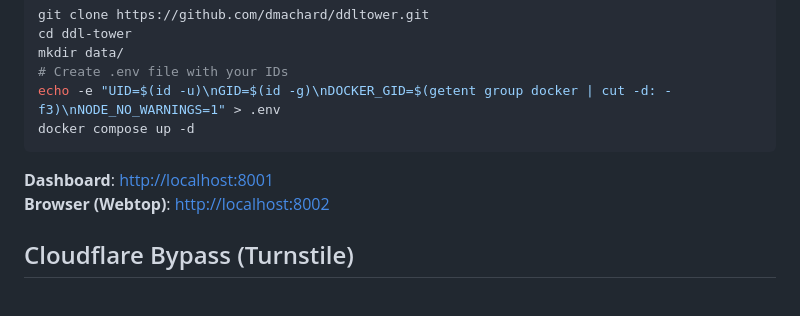
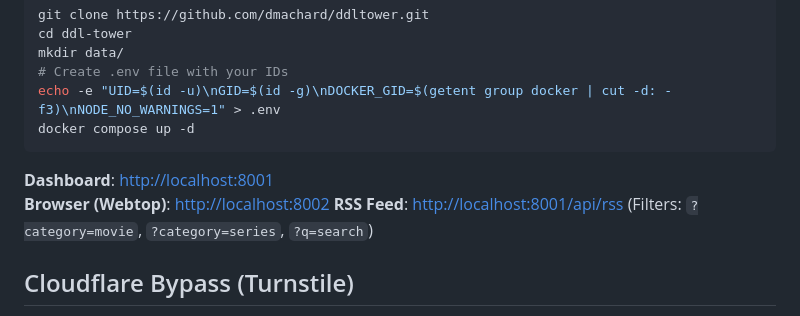
Before and after one commit to dmachard/DDL-tower, a Markdown page: README.md, the part around the change. Drawn GitHub-style.

Commit message:
docs: add RSS feed endpoint documentation with supported filters to README

```diff
--- a/README.md
+++ b/README.md
@@ -26,6 +26,7 @@ docker compose up -d
 
 **Dashboard**: [http://localhost:8001](http://localhost:8001)
 **Browser (Webtop)**: [http://localhost:8002](http://localhost:8002)
+**RSS Feed**: [http://localhost:8001/api/rss](http://localhost:8001/api/rss) (Filters: `?category=movie`, `?category=series`, `?q=search`)
 
 ## Cloudflare Bypass (Turnstile)
 
```
